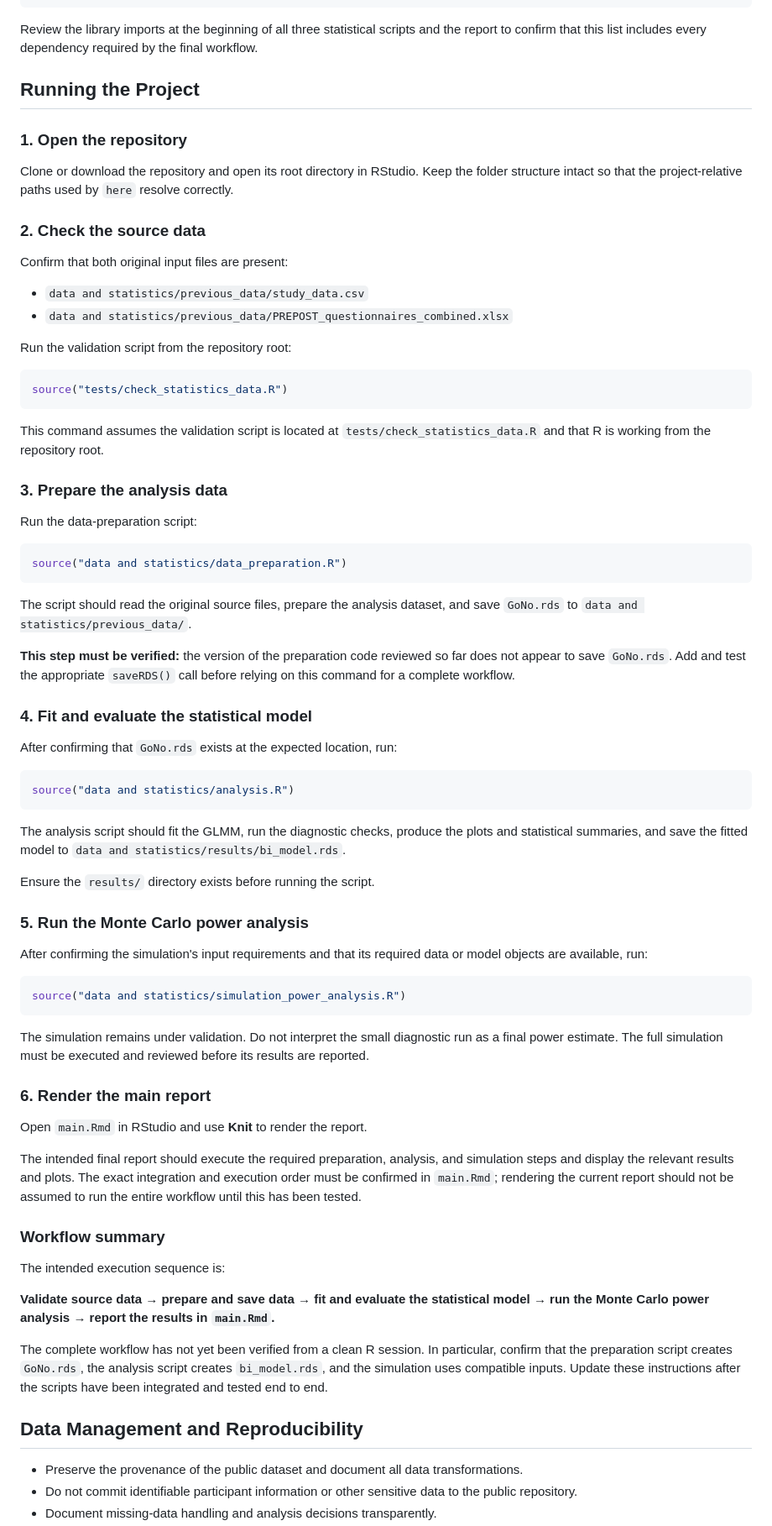
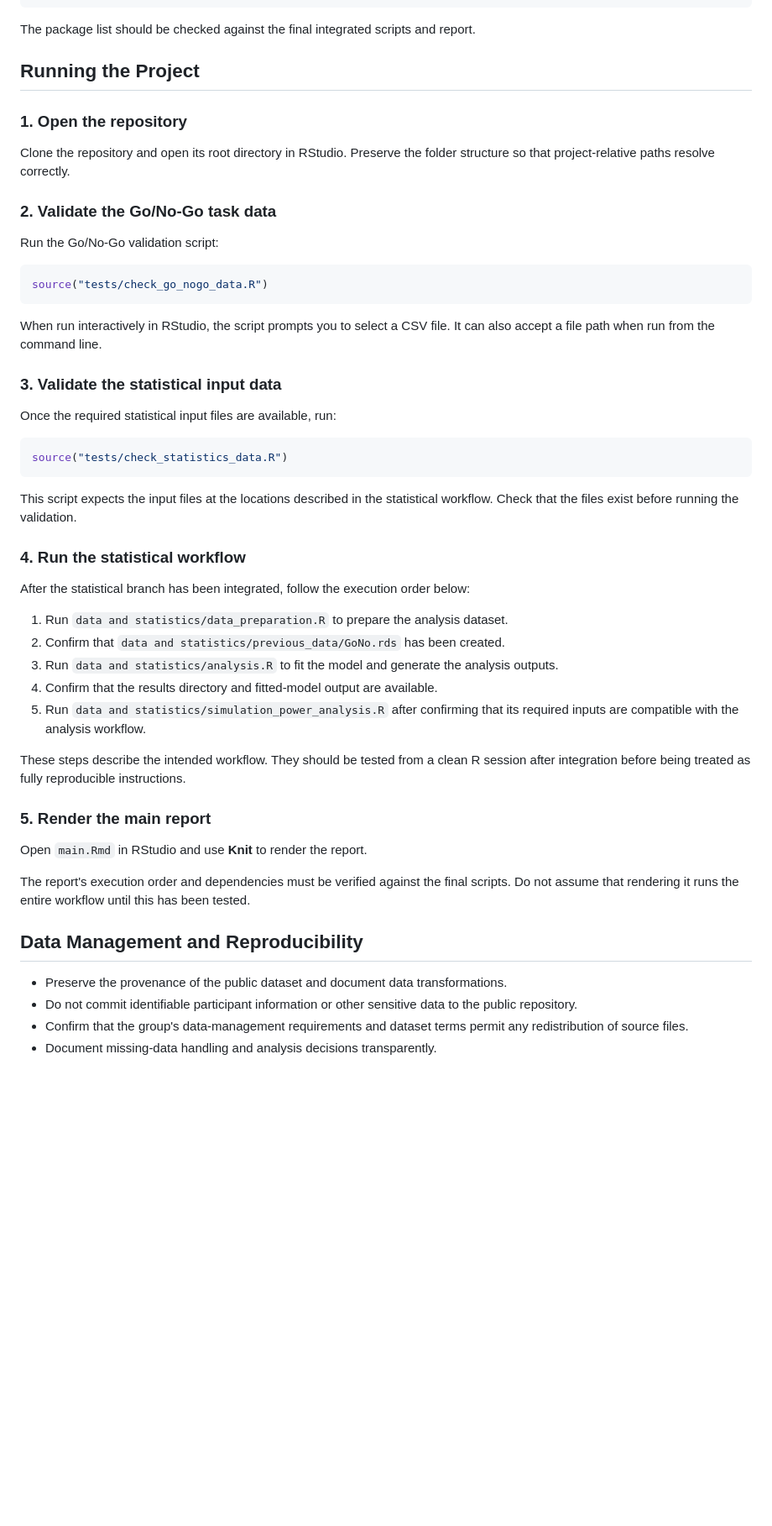
Before and after one commit to anuver314-byte/PIPS_Impulsivity, a Markdown page: README.md, the part around one of its changes. Shown at 84% size. Drawn GitHub-style; blank space fills up the shorter version.

````diff
--- a/README.md
+++ b/README.md
@@ -148,79 +151,55 @@ install.packages(c(
 ))
 ```
 
-Review the library imports at the beginning of all three statistical scripts and the report to confirm that this list includes every dependency required by the final workflow.
+The package list should be checked against the final integrated scripts and report.
 
 ## Running the Project
 
 ### 1. Open the repository
 
-Clone or download the repository and open its root directory in RStudio. Keep the folder structure intact so that the project-relative paths used by `here` resolve correctly.
+Clone the repository and open its root directory in RStudio. Preserve the folder structure so that project-relative paths resolve correctly.
 
-### 2. Check the source data
+### 2. Validate the Go/No-Go task data
 
-Confirm that both original input files are present:
+Run the Go/No-Go validation script:
 
-- `data and statistics/previous_data/study_data.csv`
-- `data and statistics/previous_data/PREPOST_questionnaires_combined.xlsx`
+```r
+source("tests/check_go_nogo_data.R")
+```
 
-Run the validation script from the repository root:
+When run interactively in RStudio, the script prompts you to select a CSV file. It can also accept a file path when run from the command line.
+
+### 3. Validate the statistical input data
+
+Once the required statistical input files are available, run:
 
 ```r
 source("tests/check_statistics_data.R")
 ```
 
-This command assumes the validation script is located at `tests/check_statistics_data.R` and that R is working from the repository root.
+This script expects the input files at the locations described in the statistical workflow. Check that the files exist before running the validation.
 
-### 3. Prepare the analysis data
+### 4. Run the statistical workflow
 
-Run the data-preparation script:
+After the statistical branch has been integrated, follow the execution order below:
 
-```r
-source("data and statistics/data_preparation.R")
-```
+1. Run `data and statistics/data_preparation.R` to prepare the analysis dataset.
+2. Confirm that `data and statistics/previous_data/GoNo.rds` has been created.
+3. Run `data and statistics/analysis.R` to fit the model and generate the analysis outputs.
+4. Confirm that the results directory and fitted-model output are available.
+5. Run `data and statistics/simulation_power_analysis.R` after confirming that its required inputs are compatible with the analysis workflow.
 
-The script should read the original source files, prepare the analysis dataset, and save `GoNo.rds` to `data and statistics/previous_data/`.
+These steps describe the intended workflow. They should be tested from a clean R session after integration before being treated as fully reproducible instructions.
 
-**This step must be verified:** the version of the preparation code reviewed so far does not appear to save `GoNo.rds`. Add and test the appropriate `saveRDS()` call before relying on this command for a complete workflow.
-
-### 4. Fit and evaluate the statistical model
-
-After confirming that `GoNo.rds` exists at the expected location, run:
-
-```r
-source("data and statistics/analysis.R")
-```
-
-The analysis script should fit the GLMM, run the diagnostic checks, produce the plots and statistical summaries, and save the fitted model to `data and statistics/results/bi_model.rds`.
-
-Ensure the `results/` directory exists before running the script.
-
-### 5. Run the Monte Carlo power analysis
-
-After confirming the simulation's input requirements and that its required data or model objects are available, run:
-
-```r
-source("data and statistics/simulation_power_analysis.R")
-```
-
-The simulation remains under validation. Do not interpret the small diagnostic run as a final power estimate. The full simulation must be executed and reviewed before its results are reported.
-
-### 6. Render the main report
+### 5. Render the main report
 
 Open `main.Rmd` in RStudio and use **Knit** to render the report.
 
-The intended final report should execute the required preparation, analysis, and simulation steps and display the relevant results and plots. The exact integration and execution order must be confirmed in `main.Rmd`; rendering the current report should not be assumed to run the entire workflow until this has been tested.
-
-### Workflow summary
-
-The intended execution sequence is:
-
-**Validate source data → prepare and save data → fit and evaluate the statistical model → run the Monte Carlo power analysis → report the results in `main.Rmd`.**
-
-The complete workflow has not yet been verified from a clean R session. In particular, confirm that the preparation script creates `GoNo.rds`, the analysis script creates `bi_model.rds`, and the simulation uses compatible inputs. Update these instructions after the scripts have been integrated and tested end to end.
+The report's execution order and dependencies must be verified against the final scripts. Do not assume that rendering it runs the entire workflow until this has been tested.
 
 ## Data Management and Reproducibility
 
-- Preserve the provenance of the public dataset and document all data transformations.
+- Preserve the provenance of the public dataset and document data transformations.
 - Do not commit identifiable participant information or other sensitive data to the public repository.
+- Confirm that the group's data-management requirements and dataset terms permit any redistribution of source files.
 - Document missing-data handling and analysis decisions transparently.
````
Also changed, not shown: other parts of README.md (+72 -74 lines).
